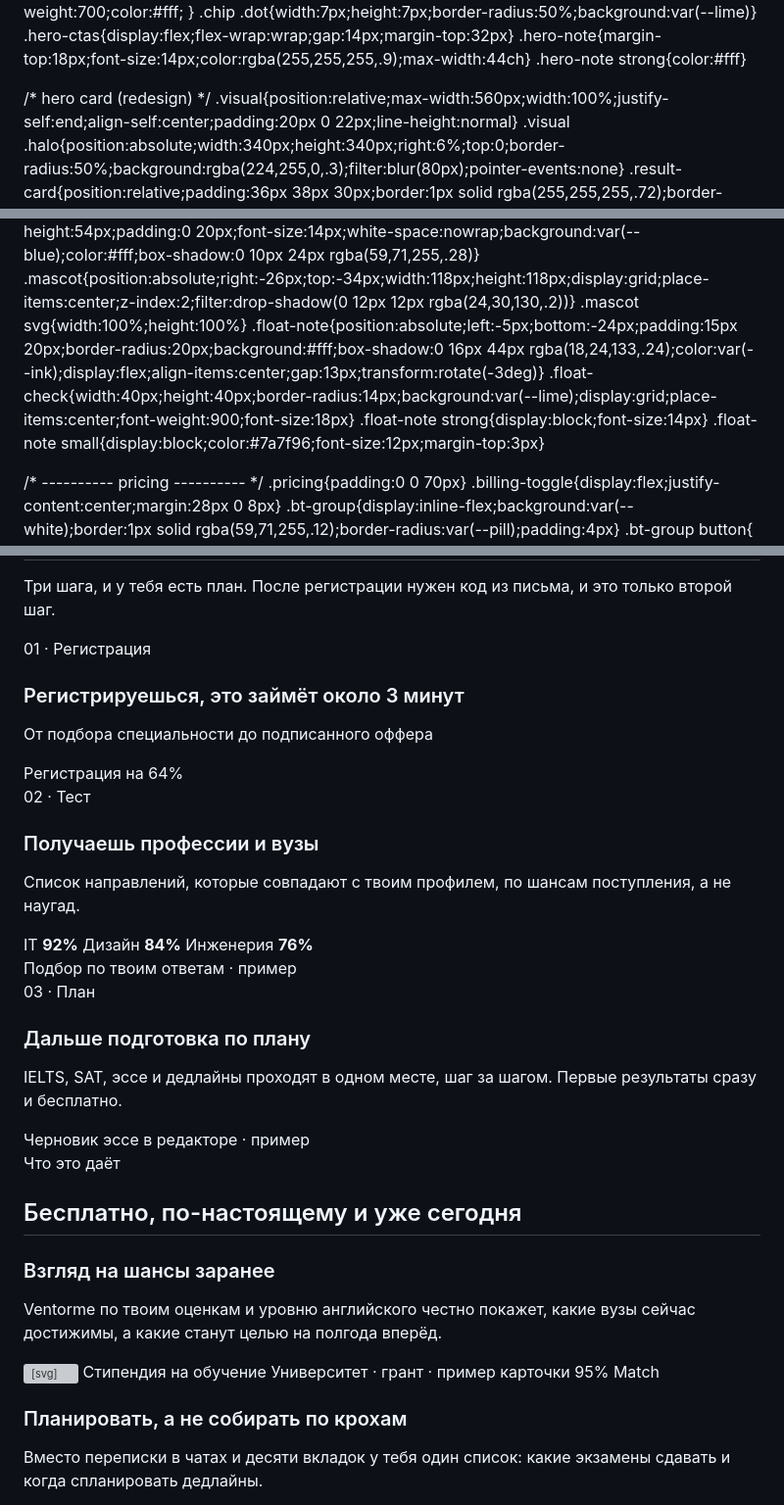
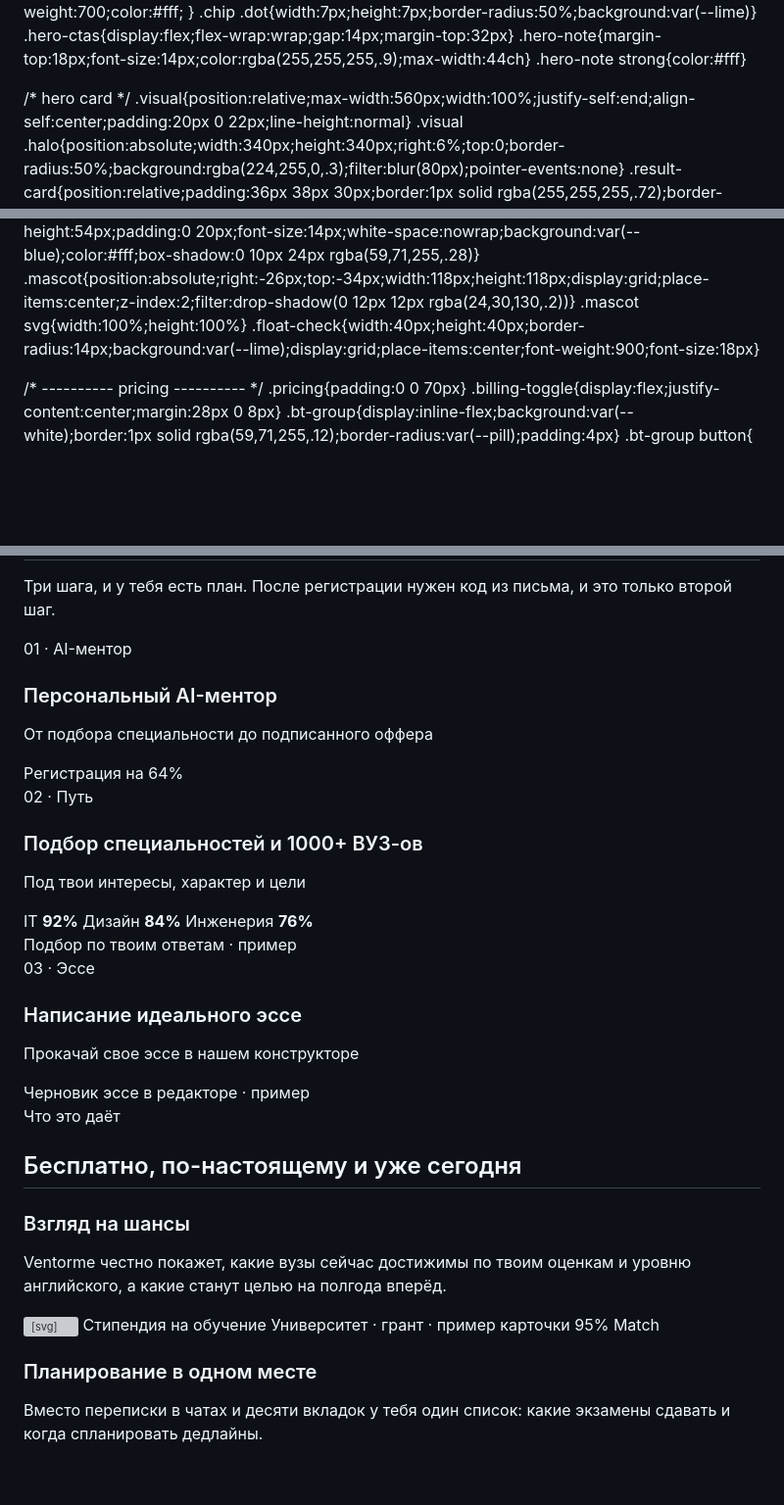
Before and after one commit to mukhtar3d/mukhtar3d.github.io, a Markdown page: README.md, 3 parts joined by grey strips. Shown at 98% size. Drawn GitHub-style; blank space fills up the shorter version; grey boxes are pictures that could not be loaded.

Commit message:
Revise README for design updates and content clarity
Updated the README to reflect changes in design and content structure, including renaming sections and modifying descriptions for clarity.

```diff
--- a/README.md
+++ b/README.md
@@ -131,7 +131,7 @@ img,svg{display:block;max-width:100%}
 .hero-note{margin-top:18px;font-size:14px;color:rgba(255,255,255,.9);max-width:44ch}
 .hero-note strong{color:#fff}
 
-/* hero card (redesign) */
+/* hero card */
 .visual{position:relative;max-width:560px;width:100%;justify-self:end;align-self:center;padding:20px 0 22px;line-height:normal}
 .visual .halo{position:absolute;width:340px;height:340px;right:6%;top:0;border-radius:50%;background:rgba(224,255,0,.3);filter:blur(80px);pointer-events:none}
 .result-card{position:relative;padding:36px 38px 30px;border:1px solid rgba(255,255,255,.72);border-radius:36px;background:linear-gradient(145deg,rgba(255,255,255,.92),rgba(237,240,255,.82));box-shadow:0 30px 80px rgba(18,24,133,.3),inset 0 1px 0 #fff;color:var(--ink);overflow:visible}
@@ -153,10 +153,7 @@ img,svg{display:block;max-width:100%}
 .card-foot .btn{min-height:54px;padding:0 20px;font-size:14px;white-space:nowrap;background:var(--blue);color:#fff;box-shadow:0 10px 24px rgba(59,71,255,.28)}
 .mascot{position:absolute;right:-26px;top:-34px;width:118px;height:118px;display:grid;place-items:center;z-index:2;filter:drop-shadow(0 12px 12px rgba(24,30,130,.2))}
 .mascot svg{width:100%;height:100%}
-.float-note{position:absolute;left:-5px;bottom:-24px;padding:15px 20px;border-radius:20px;background:#fff;box-shadow:0 16px 44px rgba(18,24,133,.24);color:var(--ink);display:flex;align-items:center;gap:13px;transform:rotate(-3deg)}
 .float-check{width:40px;height:40px;border-radius:14px;background:var(--lime);display:grid;place-items:center;font-weight:900;font-size:18px}
-.float-note strong{display:block;font-size:14px}
-.float-note small{display:block;color:#7a7f96;font-size:12px;margin-top:3px}
 
 /* ---------- pricing ---------- */
 .pricing{padding:0 0 70px}
@@ -578,8 +573,8 @@ img,svg{display:block;max-width:100%}
       </div>
       <div class="cards3">
         <div class="wcard glass card-hover reveal">
-          <span class="step-n">01 · Регистрация</span>
-          <h3>Регистрируешься, это займёт около 3 минут</h3>
+          <span class="step-n">01 · AI-ментор</span>
+          <h3>Персональный AI-ментор</h3>
           <p class="txt">От подбора специальности до подписанного оффера</p>
           <div class="mock" aria-hidden="true">
             <div class="progress"><i></i></div>
@@ -587,9 +582,9 @@ img,svg{display:block;max-width:100%}
           </div>
         </div>
         <div class="wcard glass card-hover reveal">
-          <span class="step-n">02 · Тест</span>
-          <h3>Получаешь профессии и вузы</h3>
-          <p class="txt">Список направлений, которые совпадают с твоим профилем, по шансам поступления, а не наугад.</p>
+          <span class="step-n">02 · Путь</span>
+          <h3>Подбор специальностей и 1000+ ВУЗ-ов</h3>
+          <p class="txt">Под твои интересы, характер и цели</p>
           <div class="mock" aria-hidden="true">
             <div class="chips">
               <span>IT <b>92%</b></span>
@@ -600,9 +595,9 @@ img,svg{display:block;max-width:100%}
           </div>
         </div>
         <div class="wcard glass card-hover reveal">
-          <span class="step-n">03 · План</span>
-          <h3>Дальше подготовка по плану</h3>
-          <p class="txt">IELTS, SAT, эссе и дедлайны проходят в одном месте, шаг за шагом. Первые результаты сразу и бесплатно.</p>
+          <span class="step-n">03 · Эссе</span>
+          <h3>Написание идеального эссе</h3>
+          <p class="txt">Прокачай свое эссе в нашем конструкторе</p>
           <div class="mock" aria-hidden="true">
             <div class="editor">
               <div class="ln w1"></div>
@@ -624,8 +619,8 @@ img,svg{display:block;max-width:100%}
     <h2 id="benefits-h">Бесплатно, по-настоящему и уже сегодня</h2>
     <div class="bento-grid">
       <div class="bcard card-hover reveal">
-        <h3>Взгляд на шансы заранее</h3>
-        <p>Ventorme по твоим оценкам и уровню английского честно покажет, какие вузы сейчас достижимы, а какие станут целью на полгода вперёд.</p>
+        <h3>Взгляд на шансы</h3>
+        <p>Ventorme честно покажет, какие вузы сейчас достижимы по твоим оценкам и уровню английского, а какие станут целью на полгода вперёд.</p>
         <div class="bento-mock" aria-hidden="true">
           <div class="sch">
             <span class="sch-icon"><svg width="22" height="22"><use href="#grad-cap"/></svg></span>
@@ -638,7 +633,7 @@ img,svg{display:block;max-width:100%}
         </div>
       </div>
       <div class="bcard card-hover reveal">
-        <h3>Планировать, а не собирать по крохам</h3>
+        <h3>Планирование в одном месте</h3>
         <p>Вместо переписки в чатах и десяти вкладок у тебя один список: какие экзамены сдавать и когда спланировать дедлайны.</p>
         <div class="bento-mock" aria-hidden="true">
           <ul class="dlist">
```
Also changed, not shown: other parts of README.md (+0 -2 lines).
